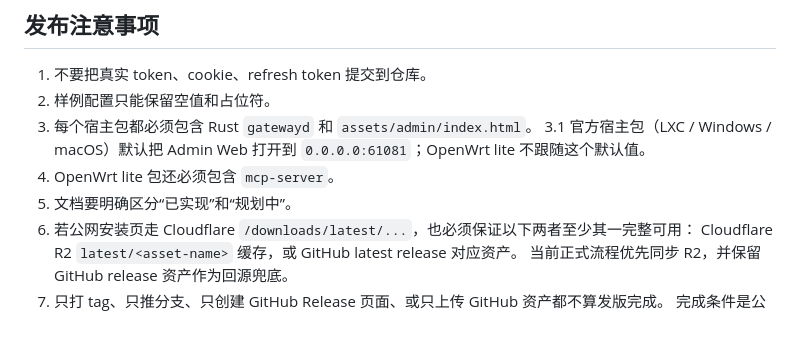
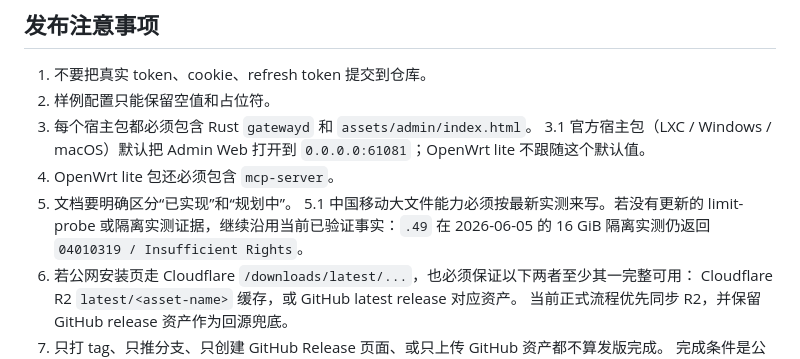
Before and after one commit to WalkyL/CNCarrior_netdisk2blob-rust, a Markdown page: docs/github-publication.md, the part around the change. GitHub-like rendering; blank space fills up the shorter version.

```diff
--- a/docs/github-publication.md
+++ b/docs/github-publication.md
@@ -212,6 +212,7 @@ CCBG_CF_SMOKE_DOMAIN_ON_DEPLOY=true scripts/deploy-cloudflare-public.sh producti
 3.1 官方宿主包（LXC / Windows / macOS）默认把 Admin Web 打开到 `0.0.0.0:61081`；OpenWrt lite 不跟随这个默认值。
 4. OpenWrt lite 包还必须包含 `mcp-server`。
 5. 文档要明确区分“已实现”和“规划中”。
+5.1 中国移动大文件能力必须按最新实测来写。若没有更新的 limit-probe 或隔离实测证据，继续沿用当前已验证事实：`.49` 在 2026-06-05 的 16 GiB 隔离实测仍返回 `04010319 / Insufficient Rights`。
 6. 若公网安装页走 Cloudflare `/downloads/latest/...`，也必须保证以下两者至少其一完整可用：
    Cloudflare R2 `latest/<asset-name>` 缓存，或 GitHub latest release 对应资产。
    当前正式流程优先同步 R2，并保留 GitHub release 资产作为回源兜底。
```
Also changed, not shown: docs/public-release-sop.md (+15 -0 lines), docs/release-checklist.md (+3 -0 lines).
